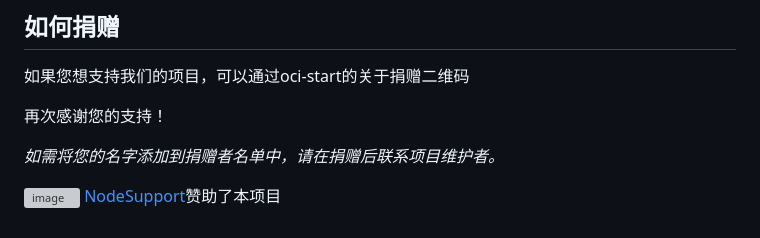
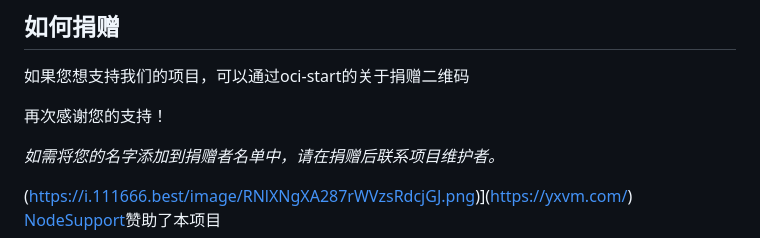
Before and after one commit to doubleDimple/oci-start, a Markdown page: README.md, the part around the change. Drawn GitHub-style; grey boxes are pictures that could not be loaded.

```diff
--- a/README.md
+++ b/README.md
@@ -189,5 +189,5 @@ chmod 777 oci-start.sh
 
 *如需将您的名字添加到捐赠者名单中，请在捐赠后联系项目维护者。*
 
-[![image](https://i.111666.best/image/RNlXNgXA287rWVzsRdcjGJ.png)](https://yxvm.com/)
+(https://i.111666.best/image/RNlXNgXA287rWVzsRdcjGJ.png)](https://yxvm.com/)
 [NodeSupport](https://github.com/NodeSeekDev/NodeSupport)赞助了本项目
```
